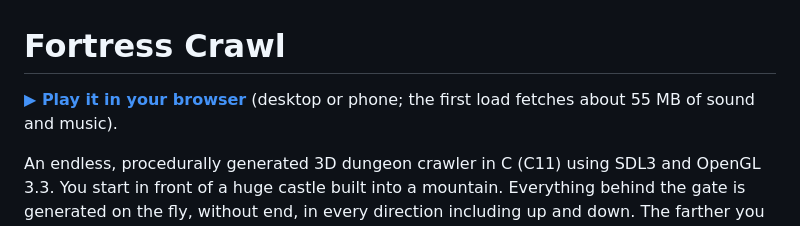
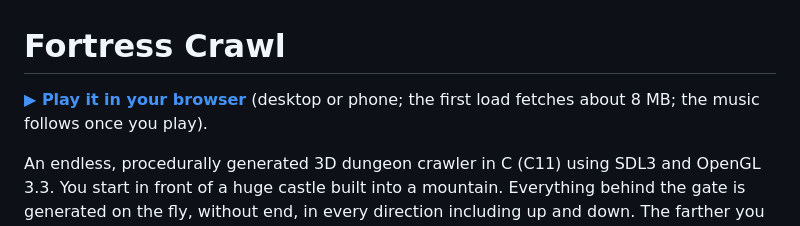
Before and after one commit to stbange/fortress_crawl, a Markdown page: README.md, the part around the change. GitHub-like rendering.

```diff
--- a/README.md
+++ b/README.md
@@ -1,7 +1,7 @@
 # Fortress Crawl
 
 **[▶ Play it in your browser](https://stbange.github.io/fortress_crawl/)** (desktop or phone;
-the first load fetches about 55 MB of sound and music).
+the first load fetches about 8 MB; the music follows once you play).
 
 An endless, procedurally generated 3D dungeon crawler in C (C11) using SDL3 and OpenGL 3.3.
 You start in front of a huge castle built into a mountain. Everything behind the gate is
```
Also changed, not shown: docs/social_preview.png (added), 1 other file.
